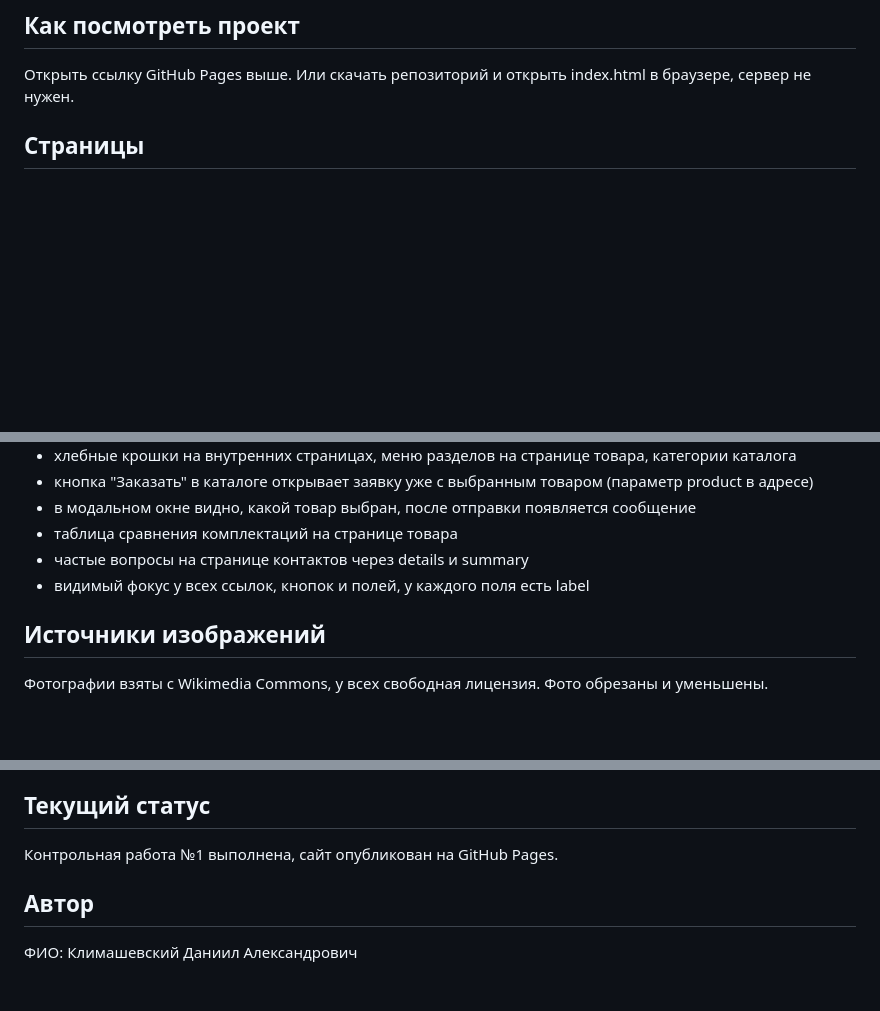
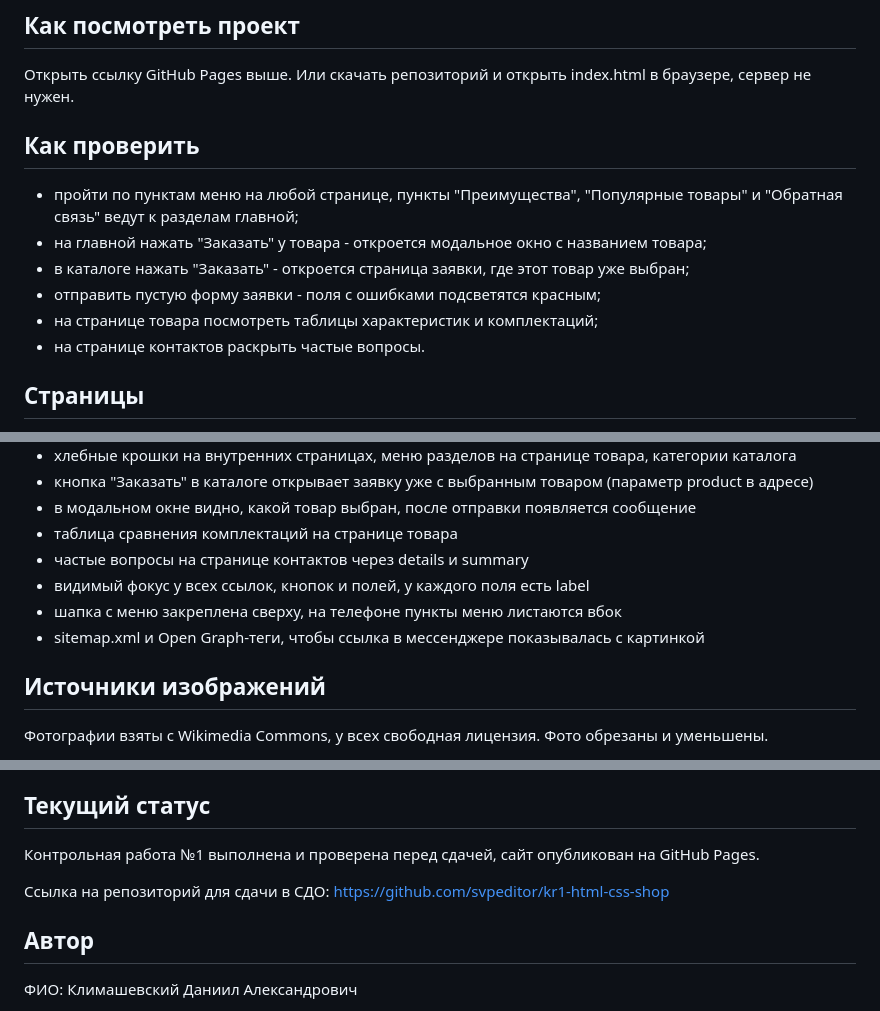
Before and after one commit to svpeditor/kr1-html-css-shop, a Markdown page: README.md, 3 parts joined by grey strips. GitHub-like rendering; blank space fills up the shorter version.

Commit message:
fix: prepare HTML CSS project for submission

```diff
--- a/README.md
+++ b/README.md
@@ -13,6 +13,15 @@ GitHub Pages: https://svpeditor.github.io/kr1-html-css-shop/
 ## Как посмотреть проект
 
 Открыть ссылку GitHub Pages выше. Или скачать репозиторий и открыть index.html в браузере, сервер не нужен.
+
+## Как проверить
+
+- пройти по пунктам меню на любой странице, пункты "Преимущества", "Популярные товары" и "Обратная связь" ведут к разделам главной;
+- на главной нажать "Заказать" у товара - откроется модальное окно с названием товара;
+- в каталоге нажать "Заказать" - откроется страница заявки, где этот товар уже выбран;
+- отправить пустую форму заявки - поля с ошибками подсветятся красным;
+- на странице товара посмотреть таблицы характеристик и комплектаций;
+- на странице контактов раскрыть частые вопросы.
 
 ## Страницы
 
@@ -77,6 +86,8 @@ GitHub Pages: https://svpeditor.github.io/kr1-html-css-shop/
 - таблица сравнения комплектаций на странице товара
 - частые вопросы на странице контактов через details и summary
 - видимый фокус у всех ссылок, кнопок и полей, у каждого поля есть label
+- шапка с меню закреплена сверху, на телефоне пункты меню листаются вбок
+- sitemap.xml и Open Graph-теги, чтобы ссылка в мессенджере показывалась с картинкой
 
 ## Источники изображений
 
@@ -180,7 +192,9 @@ GitHub Pages: https://svpeditor.github.io/kr1-html-css-shop/
 
 ## Текущий статус
 
-Контрольная работа №1 выполнена, сайт опубликован на GitHub Pages.
+Контрольная работа №1 выполнена и проверена перед сдачей, сайт опубликован на GitHub Pages.
+
+Ссылка на репозиторий для сдачи в СДО: https://github.com/svpeditor/kr1-html-css-shop
 
 ## Автор
 
```
Also changed, not shown: other parts of README.md (+1 -0 lines).
